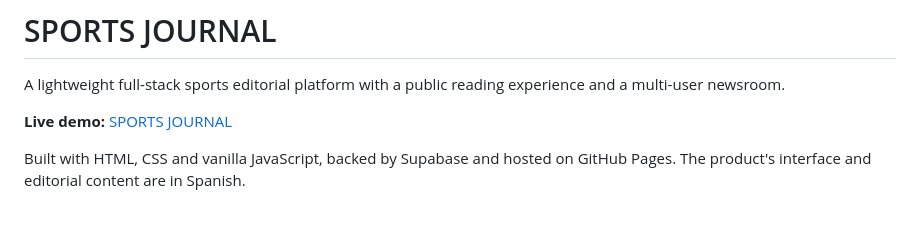
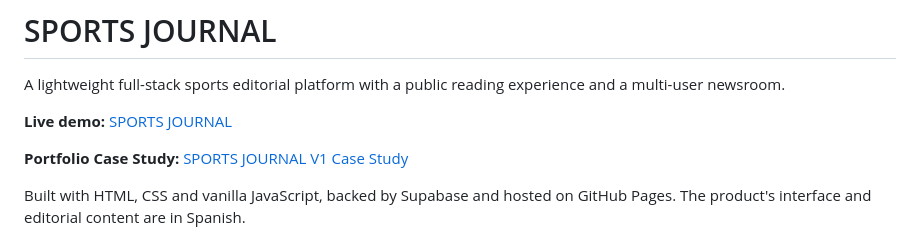
Before and after one commit to jatoteran/sports-journal, a Markdown page: README.md, the part around the change. Drawn GitHub-style; blank space fills up the shorter version.

Commit message:
Add V1 documentation and portfolio case study

```diff
--- a/README.md
+++ b/README.md
@@ -3,6 +3,8 @@
 A lightweight full-stack sports editorial platform with a public reading experience and a multi-user newsroom.
 
 **Live demo:** [SPORTS JOURNAL](https://jatoteran.github.io/sports-journal/)
+
+**Portfolio Case Study:** [SPORTS JOURNAL V1 Case Study](docs/CASE_STUDY.md)
 
 Built with HTML, CSS and vanilla JavaScript, backed by Supabase and hosted on GitHub Pages. The product's interface and editorial content are in Spanish.
 
```
Also changed, not shown: docs/CASE_STUDY.md (added, +202 -0 lines).
